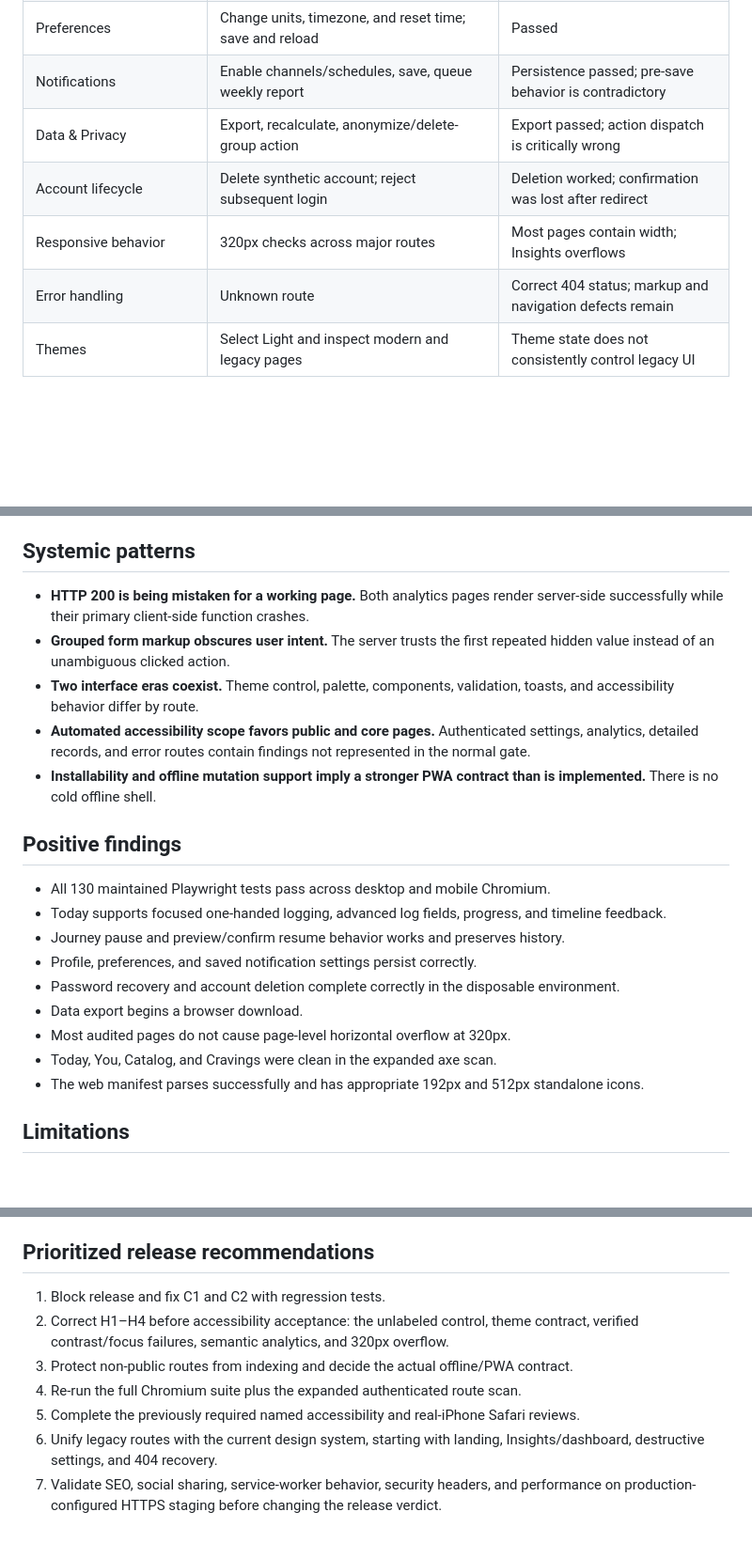
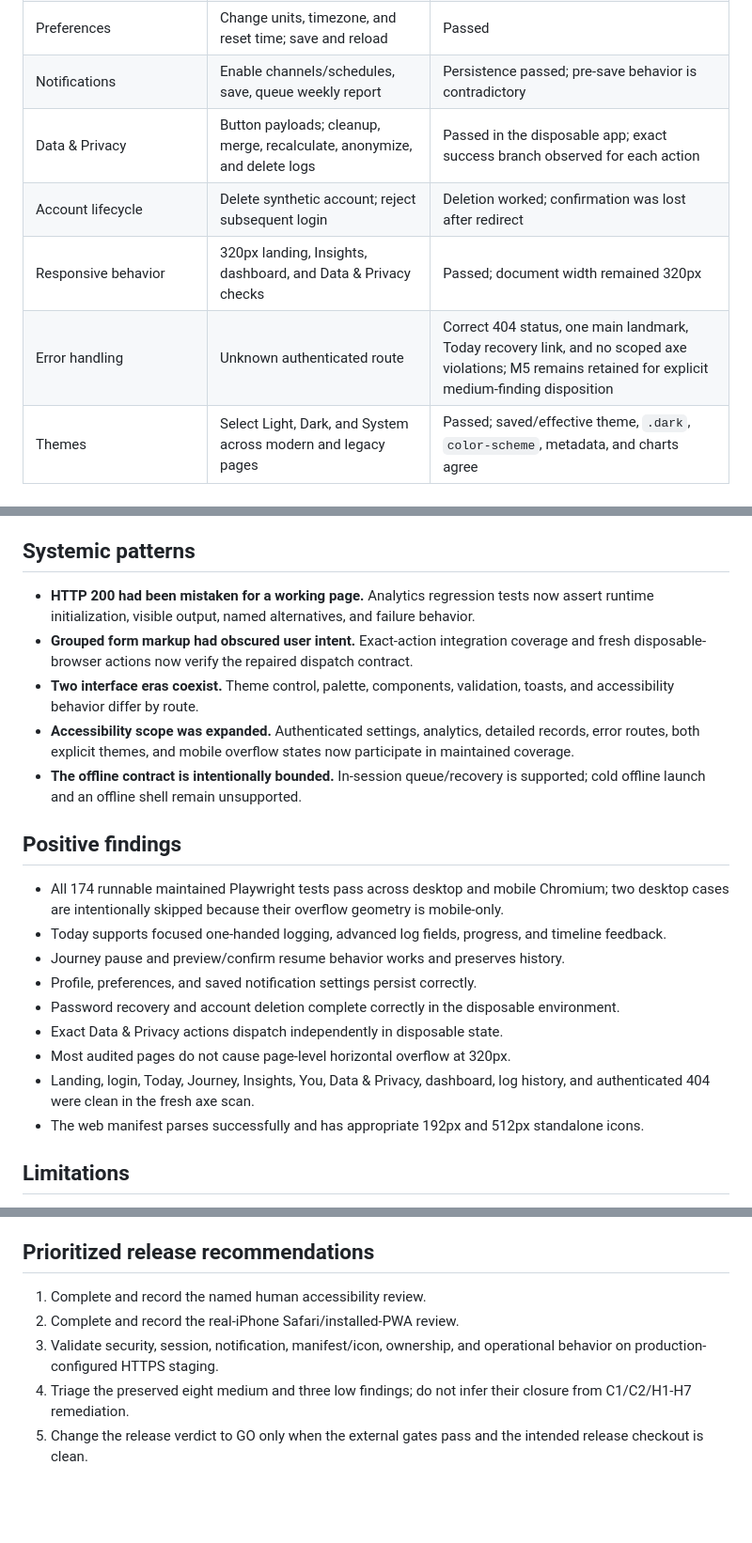
Before and after one commit to MAbbara/Nicotine-Tracker, a Markdown page: docs/verification/2026-08-01-full-browser-audit.md, 3 parts joined by grey strips. Shown at 94% size. Rendered like a GitHub page; blank space fills up the shorter version.

```diff
--- a/docs/verification/2026-08-01-full-browser-audit.md
+++ b/docs/verification/2026-08-01-full-browser-audit.md
@@ -71,9 +70,9 @@ scripts load or that each destructive submit button dispatches its own action.
 | Profile | Change age, gender, and weight; save and reload | Passed |
 | Preferences | Change units, timezone, and reset time; save and reload | Passed |
 | Notifications | Enable channels/schedules, save, queue weekly report | Persistence passed; pre-save behavior is contradictory |
-| Data & Privacy | Export, recalculate, anonymize/delete-group action | Export passed; action dispatch is critically wrong |
+| Data & Privacy | Button payloads; cleanup, merge, recalculate, anonymize, and delete logs | Passed in the disposable app; exact success branch observed for each action |
 | Account lifecycle | Delete synthetic account; reject subsequent login | Deletion worked; confirmation was lost after redirect |
-| Responsive behavior | 320px checks across major routes | Most pages contain width; Insights overflows |
-| Error handling | Unknown route | Correct 404 status; markup and navigation defects remain |
-| Themes | Select Light and inspect modern and legacy pages | Theme state does not consistently control legacy UI |
+| Responsive behavior | 320px landing, Insights, dashboard, and Data & Privacy checks | Passed; document width remained 320px |
+| Error handling | Unknown authenticated route | Correct 404 status, one main landmark, Today recovery link, and no scoped axe violations; M5 remains retained for explicit medium-finding disposition |
+| Themes | Select Light, Dark, and System across modern and legacy pages | Passed; saved/effective theme, `.dark`, `color-scheme`, metadata, and charts agree |
 
@@ -372,30 +394,35 @@ scripts load or that each destructive submit button dispatches its own action.
 
 ## Systemic patterns
 
-- **HTTP 200 is being mistaken for a working page.** Both analytics pages render
-  server-side successfully while their primary client-side function crashes.
-- **Grouped form markup obscures user intent.** The server trusts the first
-  repeated hidden value instead of an unambiguous clicked action.
+- **HTTP 200 had been mistaken for a working page.** Analytics regression tests
+  now assert runtime initialization, visible output, named alternatives, and
+  failure behavior.
+- **Grouped form markup had obscured user intent.** Exact-action integration
+  coverage and fresh disposable-browser actions now verify the repaired
+  dispatch contract.
 - **Two interface eras coexist.** Theme control, palette, components,
   validation, toasts, and accessibility behavior differ by route.
-- **Automated accessibility scope favors public and core pages.** Authenticated
-  settings, analytics, detailed records, and error routes contain findings not
-  represented in the normal gate.
-- **Installability and offline mutation support imply a stronger PWA contract
-  than is implemented.** There is no cold offline shell.
+- **Accessibility scope was expanded.** Authenticated settings, analytics,
+  detailed records, error routes, both explicit themes, and mobile overflow
+  states now participate in maintained coverage.
+- **The offline contract is intentionally bounded.** In-session queue/recovery
+  is supported; cold offline launch and an offline shell remain unsupported.
 
 ## Positive findings
 
-- All 130 maintained Playwright tests pass across desktop and mobile Chromium.
+- All 174 runnable maintained Playwright tests pass across desktop and mobile
+  Chromium; two desktop cases are intentionally skipped because their overflow
+  geometry is mobile-only.
 - Today supports focused one-handed logging, advanced log fields, progress, and
   timeline feedback.
 - Journey pause and preview/confirm resume behavior works and preserves history.
 - Profile, preferences, and saved notification settings persist correctly.
 - Password recovery and account deletion complete correctly in the disposable
   environment.
-- Data export begins a browser download.
+- Exact Data & Privacy actions dispatch independently in disposable state.
 - Most audited pages do not cause page-level horizontal overflow at 320px.
-- Today, You, Catalog, and Cravings were clean in the expanded axe scan.
+- Landing, login, Today, Journey, Insights, You, Data & Privacy, dashboard, log
+  history, and authenticated 404 were clean in the fresh axe scan.
 - The web manifest parses successfully and has appropriate 192px and 512px
   standalone icons.
 
@@ -415,17 +442,11 @@ scripts load or that each destructive submit button dispatches its own action.
 
 ## Prioritized release recommendations
 
-1. Block release and fix C1 and C2 with regression tests.
-2. Correct H1–H4 before accessibility acceptance: the unlabeled control,
-   theme contract, verified contrast/focus failures, semantic analytics, and
-   320px overflow.
-3. Protect non-public routes from indexing and decide the actual offline/PWA
-   contract.
-4. Re-run the full Chromium suite plus the expanded authenticated route scan.
-5. Complete the previously required named accessibility and real-iPhone Safari
-   reviews.
-6. Unify legacy routes with the current design system, starting with landing,
-   Insights/dashboard, destructive settings, and 404 recovery.
-7. Validate SEO, social sharing, service-worker behavior, security headers, and
-   performance on production-configured HTTPS staging before changing the
-   release verdict.
+1. Complete and record the named human accessibility review.
+2. Complete and record the real-iPhone Safari/installed-PWA review.
+3. Validate security, session, notification, manifest/icon, ownership, and
+   operational behavior on production-configured HTTPS staging.
+4. Triage the preserved eight medium and three low findings; do not infer their
+   closure from C1/C2/H1-H7 remediation.
+5. Change the release verdict to GO only when the external gates pass and the
+   intended release checkout is clean.
```
Also changed, not shown: other parts of docs/verification/2026-08-01-full-browser-audit.md (+54 -32 lines), docs/verification/2026-08-01-ui-ux-rework-release.md (+46 -36 lines).
